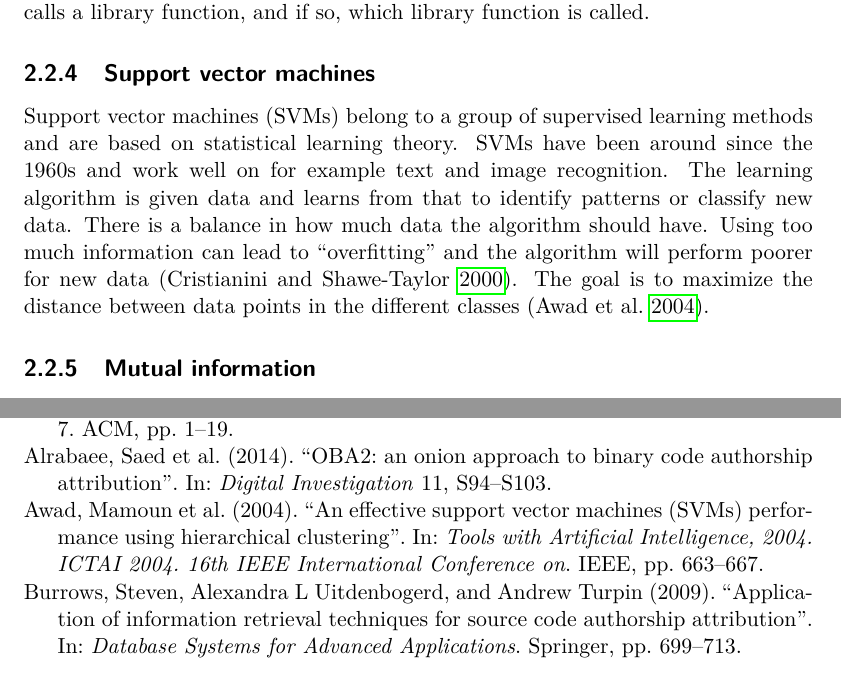
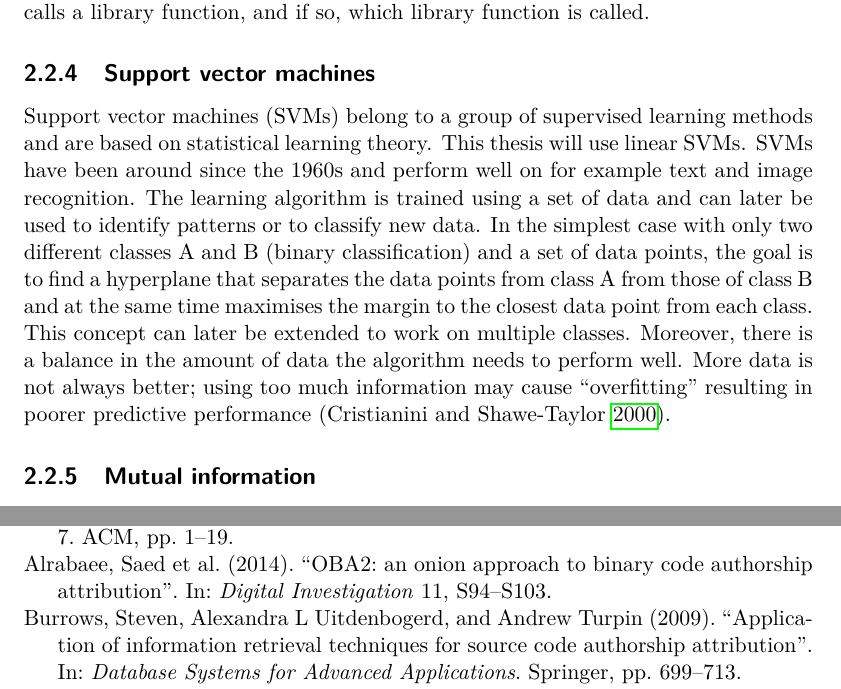
Before and after one commit to macaullyjames/bachelor-thesis, a LaTeX thesis (thesis.tex, which reads references.bib): two parts of pages 14 and 31 of 32, joined at a grey line, cut so that both start at the same text. Compiled offline with pdfLaTeX.

Commit message:
rework svm section

```diff
--- a/references.bib
+++ b/references.bib
@@ -26,15 +26,6 @@
   pages={S94--S103},
   year={2014},
   publisher={Elsevier}
-}
-
-@inproceedings{awad2004effective,
-  title={An effective support vector machines (SVMs) performance using hierarchical clustering},
-  author={Awad, Mamoun and Khan, Latifur and Bastani, Farokh and Yen, I and others},
-  booktitle={Tools with Artificial Intelligence, 2004. ICTAI 2004. 16th IEEE International Conference on},
-  pages={663--667},
-  year={2004},
-  organization={IEEE}
 }
 
 @article{branco2012scientific,
--- a/thesis.tex
+++ b/thesis.tex
@@ -343,14 +343,16 @@ node calls a library function, and if so, which library function is called.
 \subsection{Support vector machines}
 \label{sec:svms}
 Support vector machines (SVMs) belong to a group of supervised learning methods
-and are based on statistical learning theory. SVMs have been around since the
-1960s and work well on for example text and image recognition. The learning
-algorithm is given data and learns from that to identify patterns or classify
-new data. There is a balance in how much data the algorithm should have. Using
-too much information can lead to ``overfitting'' and the algorithm will perform
-poorer for new data \parencite{cristianini2000introduction}. The goal is to
-maximize the distance between data points in the different classes
- \parencite{awad2004effective}.
+and are based on statistical learning theory. This thesis will use linear SVMs.
+SVMs have been around since the 1960s and perform well on for example text and image recognition.
+The learning algorithm is trained using a set of data and can later be used to identify patterns or to classify new data.
+In the simplest case with only two different classes A and B (binary classification) and a set of data points,
+the goal is to find a hyperplane that separates the data points from class A from those of class B and at
+the same time maximises the margin to the closest data point from each class.
+This concept can later be extended to work on multiple classes.
+Moreover, there is a balance in the amount of data the algorithm needs to perform well.
+More data is not always better; using too much information may cause ``overfitting''
+resulting in poorer predictive performance \parencite{cristianini2000introduction}.
 
 \subsection{Mutual information}
 \label{sec:mi}
```
